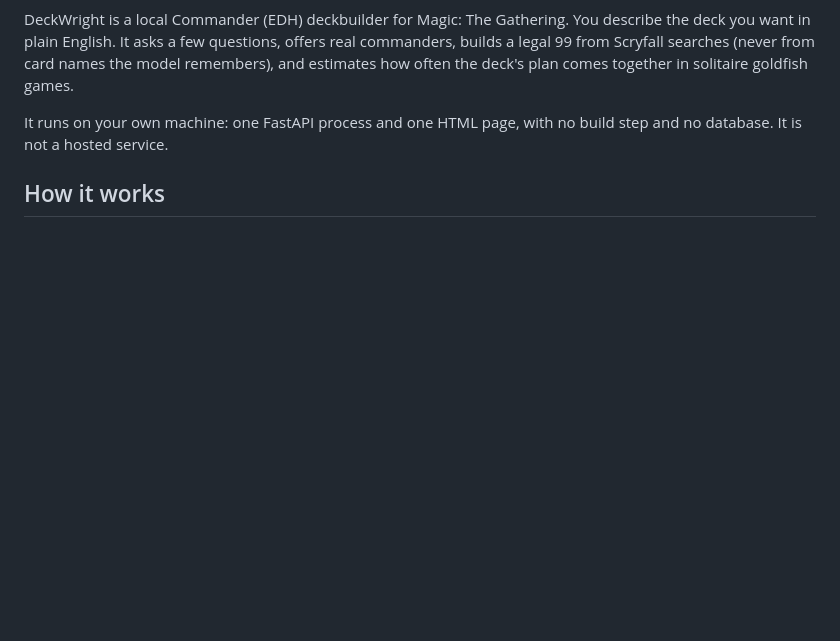
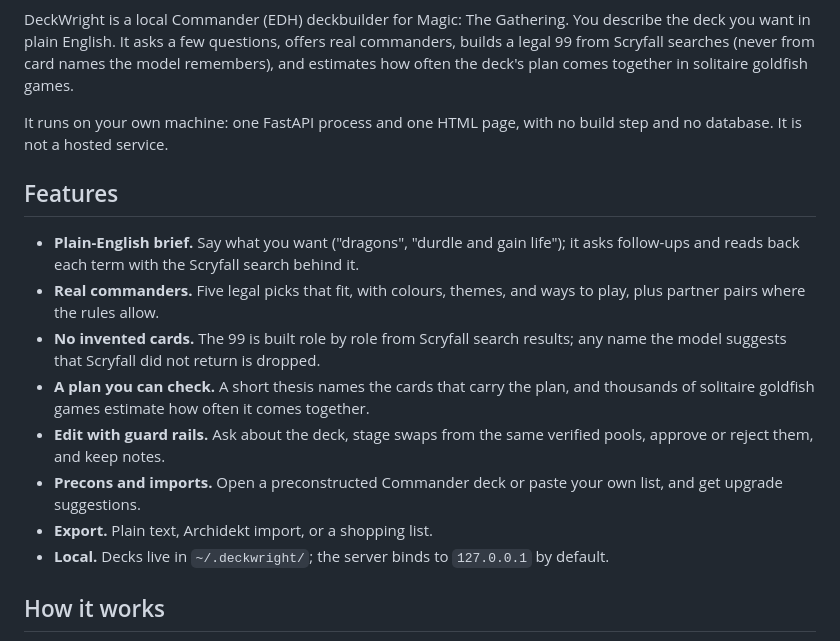
Before and after one commit to fairley46/deckwrightmtg, a Markdown page: README.md, the part around one of its changes. Drawn GitHub-style; blank space fills up the shorter version.

```diff
--- a/README.md
+++ b/README.md
@@ -5,6 +10,17 @@
 DeckWright is a local Commander (EDH) deckbuilder for Magic: The Gathering. You describe the deck you want in plain English. It asks a few questions, offers real commanders, builds a legal 99 from Scryfall searches (never from card names the model remembers), and estimates how often the deck's plan comes together in solitaire goldfish games.
 
 It runs on your own machine: one FastAPI process and one HTML page, with no build step and no database. It is not a hosted service.
+
+## Features
+
+- **Plain-English brief.** Say what you want ("dragons", "durdle and gain life"); it asks follow-ups and reads back each term with the Scryfall search behind it.
+- **Real commanders.** Five legal picks that fit, with colours, themes, and ways to play, plus partner pairs where the rules allow.
+- **No invented cards.** The 99 is built role by role from Scryfall search results; any name the model suggests that Scryfall did not return is dropped.
+- **A plan you can check.** A short thesis names the cards that carry the plan, and thousands of solitaire goldfish games estimate how often it comes together.
+- **Edit with guard rails.** Ask about the deck, stage swaps from the same verified pools, approve or reject them, and keep notes.
+- **Precons and imports.** Open a preconstructed Commander deck or paste your own list, and get upgrade suggestions.
+- **Export.** Plain text, Archidekt import, or a shopping list.
+- **Local.** Decks live in `~/.deckwright/`; the server binds to `127.0.0.1` by default.
 
 ## How it works
 
```
Also changed, not shown: other parts of README.md (+30 -1 lines), .github/PULL_REQUEST_TEMPLATE.md (added, +13 -0 lines), CHANGELOG.md (added, +56 -0 lines), CODE_OF_CONDUCT.md (added, +83 -0 lines), SECURITY.md (added, +39 -0 lines), docs/assets/social-preview.png (added), 9 other files.
